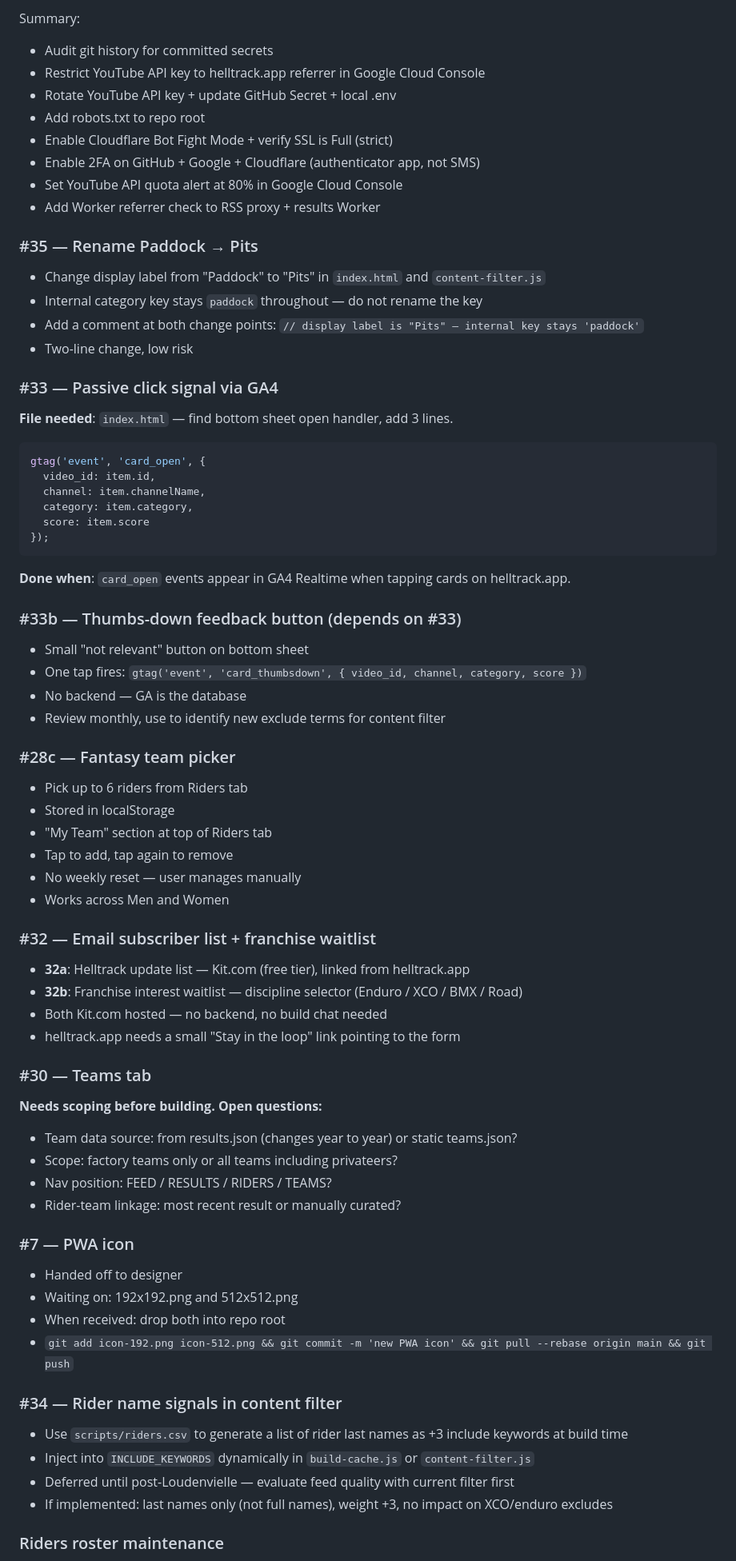
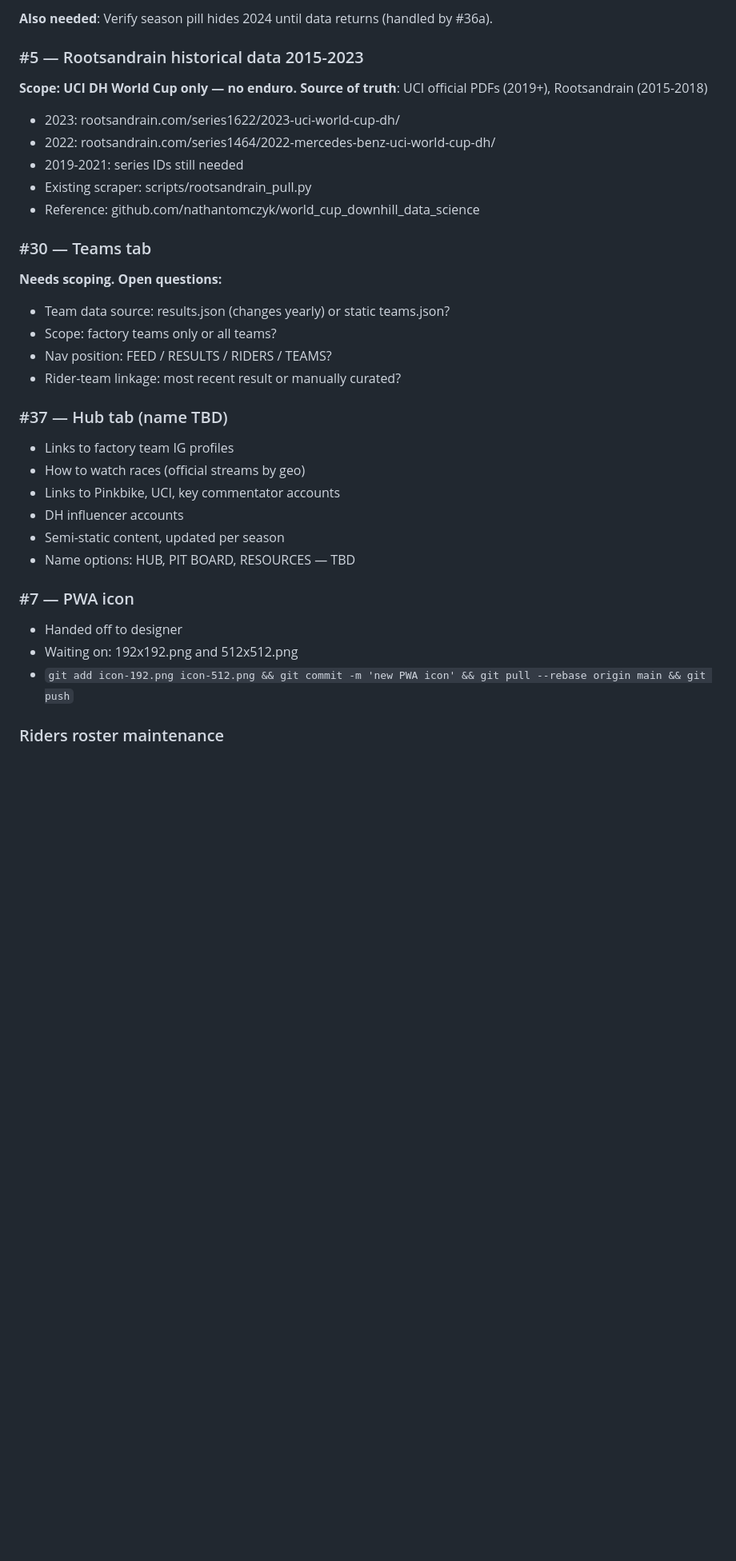
Before and after one commit to bscharenberg/helltrack, a Markdown page: docs/helltrack-punchlist.md, the part around one of its changes. Shown at 80% size. Drawn GitHub-style; blank space fills up the shorter version.

Commit message:
update punchlist

````diff
--- a/docs/helltrack-punchlist.md
+++ b/docs/helltrack-punchlist.md
@@ -165,72 +150,34 @@ Run after finals are posted on ucimtbworldseries.com (usually a few hours after
 
-Summary:
-- Audit git history for committed secrets
-- Restrict YouTube API key to helltrack.app referrer in Google Cloud Console
-- Rotate YouTube API key + update GitHub Secret + local .env
-- Add robots.txt to repo root
-- Enable Cloudflare Bot Fight Mode + verify SSL is Full (strict)
-- Enable 2FA on GitHub + Google + Cloudflare (authenticator app, not SMS)
-- Set YouTube API quota alert at 80% in Google Cloud Console
-- Add Worker referrer check to RSS proxy + results Worker
+**Also needed**: Verify season pill hides 2024 until data returns (handled by #36a).
 
-### #35 — Rename Paddock → Pits
-- Change display label from "Paddock" to "Pits" in `index.html` and `content-filter.js`
-- Internal category key stays `paddock` throughout — do not rename the key
-- Add a comment at both change points: `// display label is "Pits" — internal key stays 'paddock'`
-- Two-line change, low risk
-
-### #33 — Passive click signal via GA4
-**File needed**: `index.html` — find bottom sheet open handler, add 3 lines.
-
-```javascript
-gtag('event', 'card_open', {
-  video_id: item.id,
-  channel: item.channelName,
-  category: item.category,
-  score: item.score
-});
-```
-
-**Done when**: `card_open` events appear in GA4 Realtime when tapping cards on helltrack.app.
-
-### #33b — Thumbs-down feedback button (depends on #33)
-- Small "not relevant" button on bottom sheet
-- One tap fires: `gtag('event', 'card_thumbsdown', { video_id, channel, category, score })`
-- No backend — GA is the database
-- Review monthly, use to identify new exclude terms for content filter
-
-### #28c — Fantasy team picker
-- Pick up to 6 riders from Riders tab
-- Stored in localStorage
-- "My Team" section at top of Riders tab
-- Tap to add, tap again to remove
-- No weekly reset — user manages manually
-- Works across Men and Women
-
-### #32 — Email subscriber list + franchise waitlist
-- **32a**: Helltrack update list — Kit.com (free tier), linked from helltrack.app
-- **32b**: Franchise interest waitlist — discipline selector (Enduro / XCO / BMX / Road)
-- Both Kit.com hosted — no backend, no build chat needed
-- helltrack.app needs a small "Stay in the loop" link pointing to the form
+### #5 — Rootsandrain historical data 2015-2023
+**Scope: UCI DH World Cup only — no enduro.**
+**Source of truth**: UCI official PDFs (2019+), Rootsandrain (2015-2018)
+- 2023: rootsandrain.com/series1622/2023-uci-world-cup-dh/
+- 2022: rootsandrain.com/series1464/2022-mercedes-benz-uci-world-cup-dh/
+- 2019-2021: series IDs still needed
+- Existing scraper: scripts/rootsandrain_pull.py
+- Reference: github.com/nathantomczyk/world_cup_downhill_data_science
 
 ### #30 — Teams tab
-**Needs scoping before building. Open questions:**
-- Team data source: from results.json (changes year to year) or static teams.json?
-- Scope: factory teams only or all teams including privateers?
+**Needs scoping. Open questions:**
+- Team data source: results.json (changes yearly) or static teams.json?
+- Scope: factory teams only or all teams?
 - Nav position: FEED / RESULTS / RIDERS / TEAMS?
 - Rider-team linkage: most recent result or manually curated?
+
+### #37 — Hub tab (name TBD)
+- Links to factory team IG profiles
+- How to watch races (official streams by geo)
+- Links to Pinkbike, UCI, key commentator accounts
+- DH influencer accounts
+- Semi-static content, updated per season
+- Name options: HUB, PIT BOARD, RESOURCES — TBD
 
 ### #7 — PWA icon
 - Handed off to designer
 - Waiting on: 192x192.png and 512x512.png
-- When received: drop both into repo root
 - `git add icon-192.png icon-512.png && git commit -m 'new PWA icon' && git pull --rebase origin main && git push`
-
-### #34 — Rider name signals in content filter
-- Use `scripts/riders.csv` to generate a list of rider last names as +3 include keywords at build time
-- Inject into `INCLUDE_KEYWORDS` dynamically in `build-cache.js` or `content-filter.js`
-- Deferred until post-Loudenvielle — evaluate feed quality with current filter first
-- If implemented: last names only (not full names), weight +3, no impact on XCO/enduro excludes
 
 ### Riders roster maintenance
 - Source of truth: `scripts/riders.csv`
````
Also changed, not shown: other parts of docs/helltrack-punchlist.md (+67 -95 lines).
